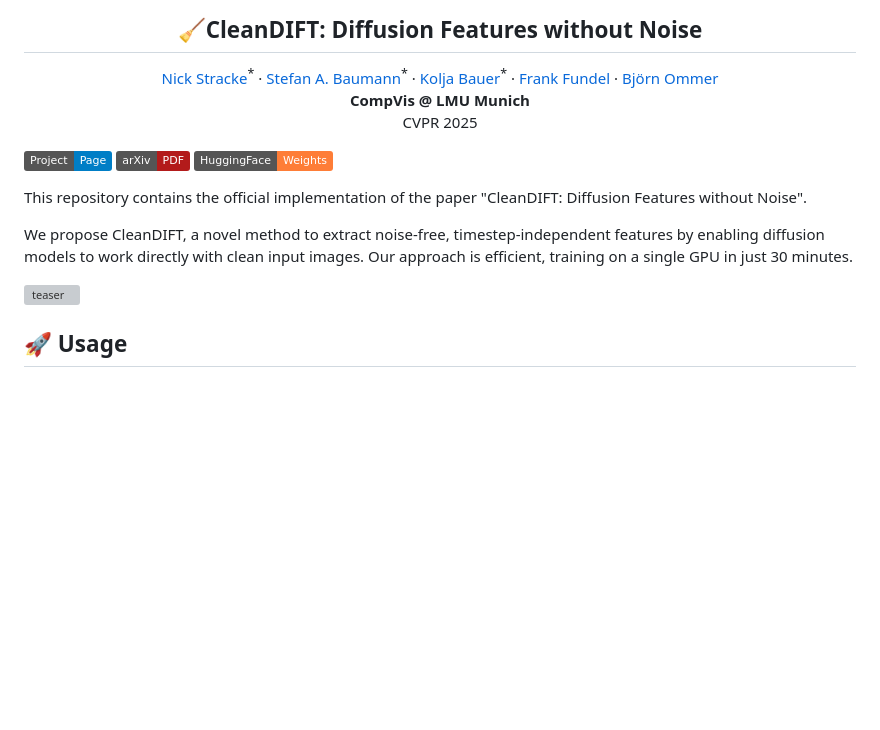
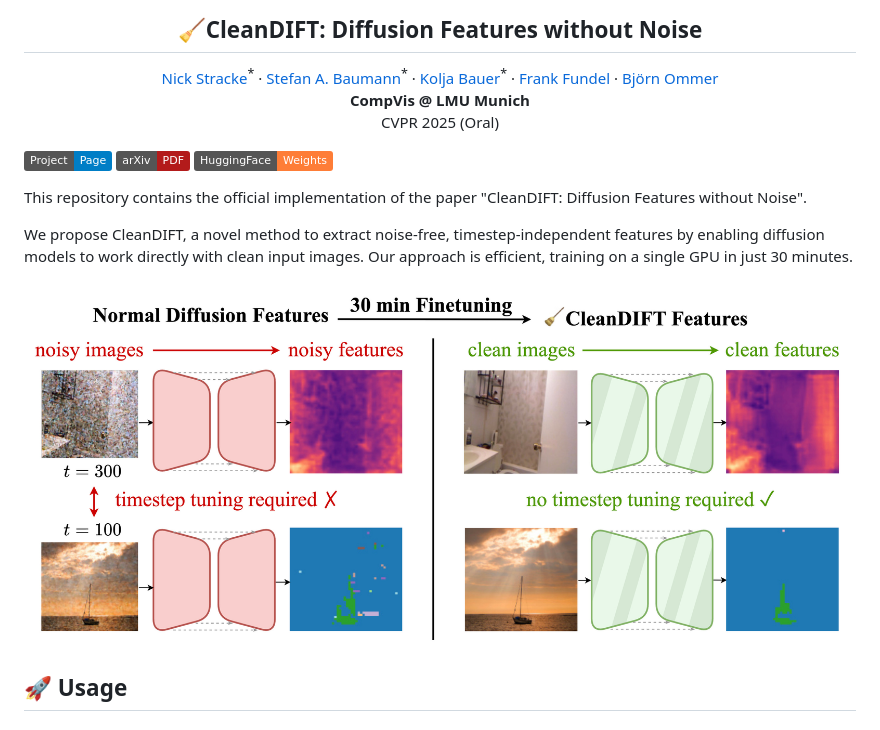
Before and after one commit to CompVis/cleandift, a Markdown page: README.md, the part around the change. Rendered like a GitHub page; pictures changed too: docs/static/images/teaser_fig.jpg (added); badges without logos; blank space fills up the shorter version; grey boxes are pictures that could not be loaded.

Commit message:
CVPR Updates

```diff
--- a/README.md
+++ b/README.md
@@ -7,7 +7,7 @@
   <a href="https://ommer-lab.com/people/ommer/" target="_blank">Björn Ommer</a>
 </div>
 <p align="center">
-  <b>CompVis @ LMU Munich</b><br/>CVPR 2025
+  <b>CompVis @ LMU Munich</b><br/>CVPR 2025 (Oral)
 </p>
 
 [![Project Page](https://img.shields.io/badge/Project-Page-blue)](https://compvis.github.io/cleandift/)
@@ -18,7 +18,7 @@ This repository contains the official implementation of the paper "CleanDIFT: Di
 
 We propose CleanDIFT, a novel method to extract noise-free, timestep-independent features by enabling diffusion models to work directly with clean input images. Our approach is efficient, training on a single GPU in just 30 minutes.
 
-![teaser](./docs/static/images/teaser_fig.png)
+![teaser](./docs/static/images/teaser_fig.jpg)
 
 ## 🚀 Usage
 
```
Also changed, not shown: docs/static/images/classification_quantitative.png, docs/static/images/correspondence_quantitative.png, docs/static/images/sem_seg_quantitative.png, 2 other files.
